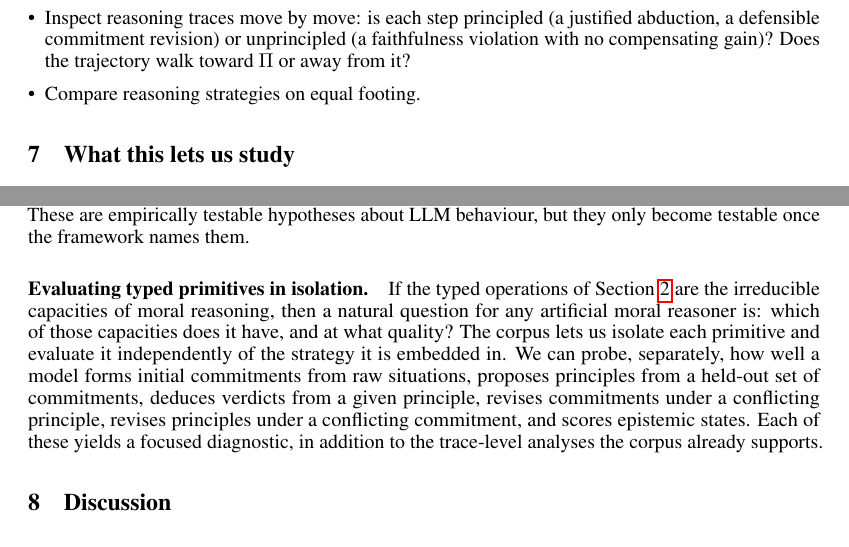
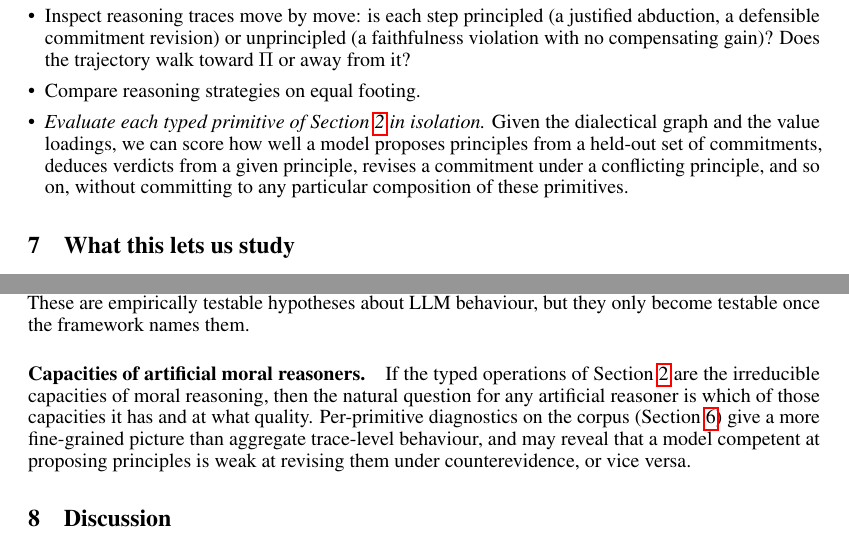
Before and after one commit to bepierre/reflective_equilibrium, a LaTeX paper (docs/paper_v2/main.tex): two parts of page 7 of 8, joined at a grey line, cut so that both start at the same text. Compiled offline with pdfLaTeX.

Commit message:
docs/paper_v2: per-primitive evaluation moved into corpus affordances
The corpus directly enables testing each typed primitive in isolation
(once we have the dialectical graph and value loadings, we can present a
held-out situation and ask the model only to propose a principle, or only
to deduce, etc.). Moved this from a standalone Section 7 paragraph into
the "What it would let us do" bullet list in Section 6 (where it
naturally belongs as a corpus affordance), and trimmed the Section 7
paragraph to focus on the research-question framing rather than the
laundry list.

Co-Authored-By: Claude Opus 4.7 (1M context) <noreply@anthropic.com>

```diff
--- a/docs/paper_v2/main.tex
+++ b/docs/paper_v2/main.tex
@@ -643,6 +643,13 @@ $C_0$ drawn from $\mathcal{C}$, the corpus lets us:
     unprincipled (a faithfulness violation with no compensating gain)?
     Does the trajectory walk toward $\Pi$ or away from it?
   \item Compare reasoning strategies on equal footing.
+  \item \emph{Evaluate each typed primitive of
+    Section~\ref{sec:concept} in isolation.} Given the dialectical graph
+    and the value loadings, we can score how well a model proposes
+    principles from a held-out set of commitments, deduces verdicts from
+    a given principle, revises a commitment under a conflicting principle,
+    and so on, without committing to any particular composition of these
+    primitives.
 \end{itemize}
 
 
@@ -674,18 +681,14 @@ semantically equivalent rephrasings of the situation). These are
 empirically testable hypotheses about LLM behaviour, but they only become
 testable once the framework names them.
 
-\paragraph{Evaluating typed primitives in isolation.} If the typed
+\paragraph{Capacities of artificial moral reasoners.} If the typed
 operations of Section~\ref{sec:concept} are the irreducible capacities of
-moral reasoning, then a natural question for any artificial moral reasoner
-is: which of those capacities does it have, and at what quality? The corpus
-lets us isolate each primitive and evaluate it independently of the
-strategy it is embedded in. We can probe, separately, how well a model
-forms initial commitments from raw situations, proposes principles from a
-held-out set of commitments, deduces verdicts from a given principle,
-revises commitments under a conflicting principle, revises principles
-under a conflicting commitment, and scores epistemic states. Each of these
-yields a focused diagnostic, in addition to the trace-level analyses the
-corpus already supports.
+moral reasoning, then the natural question for any artificial reasoner is
+which of those capacities it has and at what quality. Per-primitive
+diagnostics on the corpus (Section~\ref{sec:corpus}) give a more
+fine-grained picture than aggregate trace-level behaviour, and may reveal
+that a model competent at proposing principles is weak at revising them
+under counterevidence, or vice versa.
 
 
 \section{Discussion}
```
Also changed, not shown: docs/paper_v2/main.pdf.
